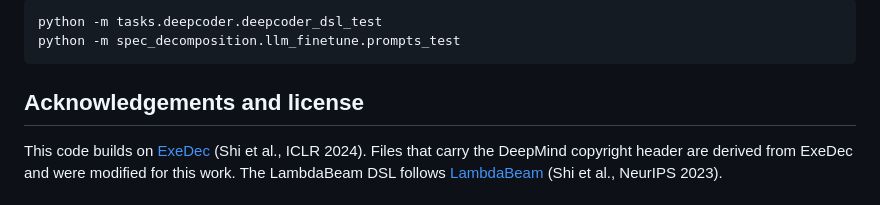
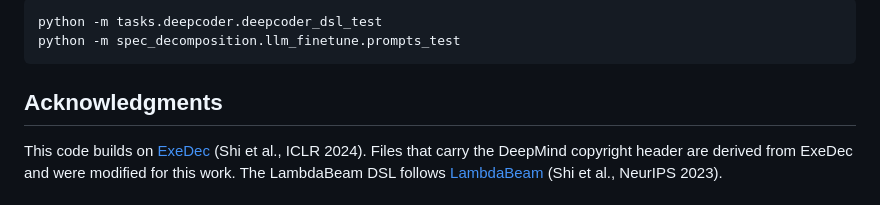
Before and after one commit to jzenkner/SAD, a Markdown page: README.md, the part around the change. GitHub-like rendering.

Commit message:
Rename acknowledgments section

````diff
--- a/README.md
+++ b/README.md
@@ -241,7 +241,7 @@ python -m tasks.deepcoder.deepcoder_dsl_test
 python -m spec_decomposition.llm_finetune.prompts_test
 ```
 
-## Acknowledgements and license
+## Acknowledgments
 
 This code builds on [ExeDec](https://github.com/google-deepmind/exedec)
 (Shi et al., ICLR 2024). Files that carry the DeepMind copyright header are
````
